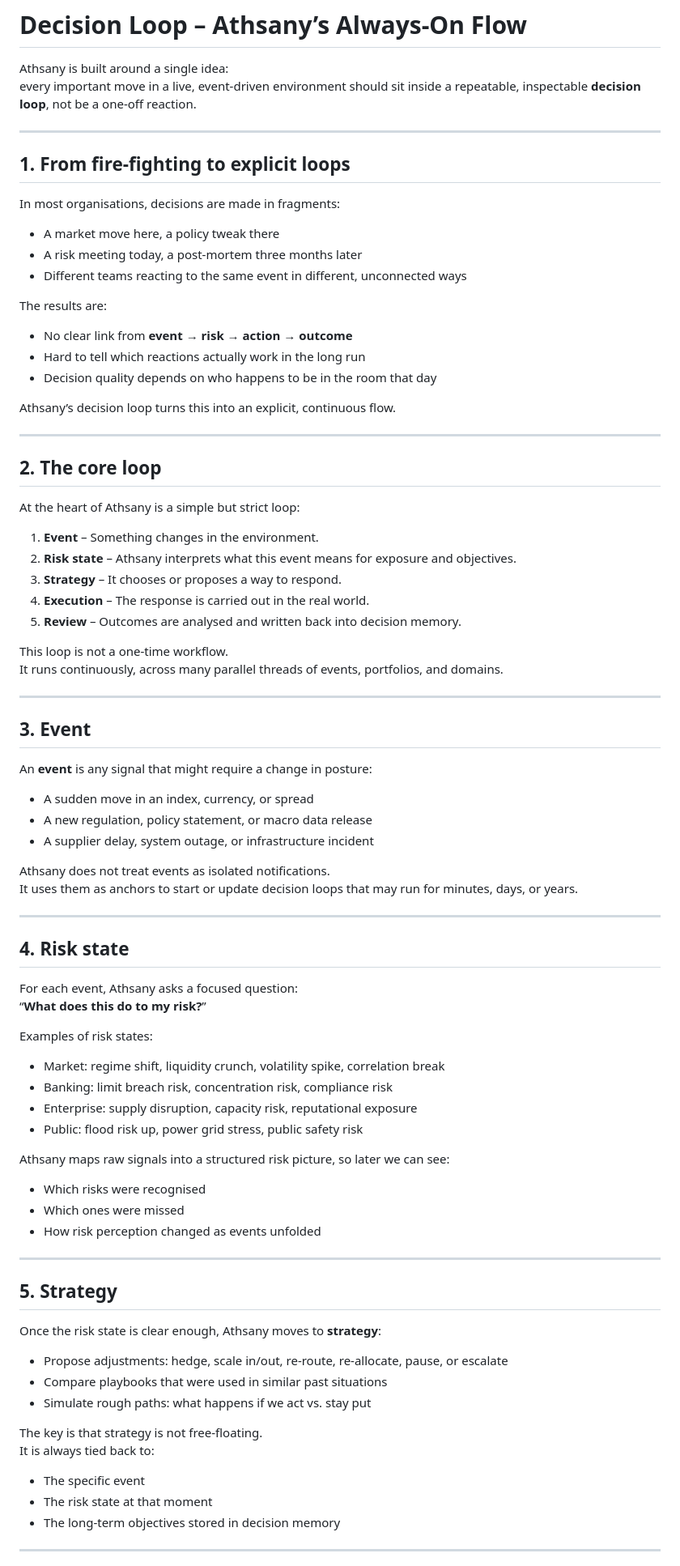
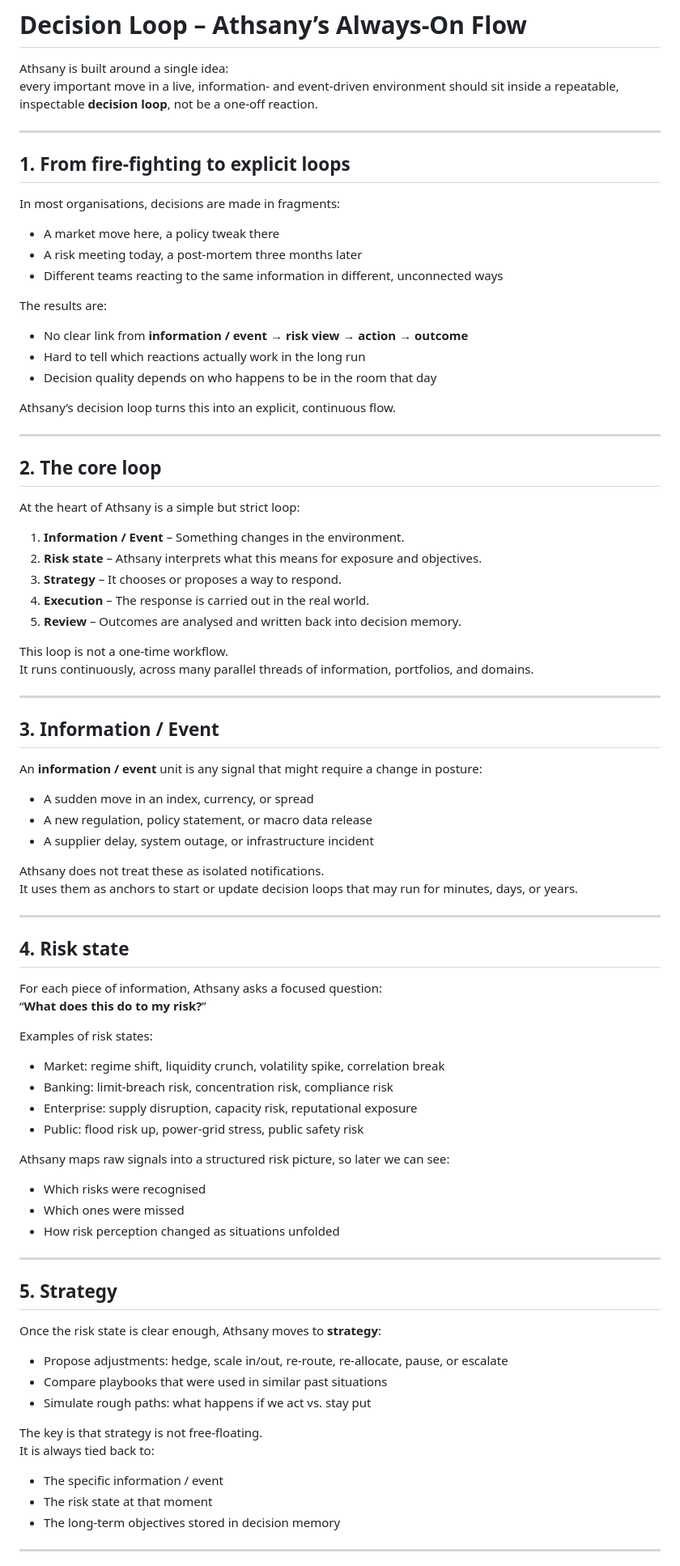
Before and after one commit to kei03kei-aiAthsany/Athsany-decision-brain, a Markdown page: docs/decision-loop.md, the part around one of its changes. Shown at 81% size. GitHub-like rendering.

```diff
--- a/docs/decision-loop.md
+++ b/docs/decision-loop.md
@@ -1,7 +1,7 @@
 # Decision Loop – Athsany’s Always‑On Flow
 
 Athsany is built around a single idea:
-every important move in a live, event‑driven environment should sit inside a repeatable, inspectable **decision loop**, not be a one‑off reaction.
+every important move in a live, information‑ and event‑driven environment should sit inside a repeatable, inspectable **decision loop**, not be a one‑off reaction.
 
 ---
 
@@ -11,11 +11,11 @@ In most organisations, decisions are made in fragments:
 
 - A market move here, a policy tweak there
 - A risk meeting today, a post‑mortem three months later
-- Different teams reacting to the same event in different, unconnected ways
+- Different teams reacting to the same information in different, unconnected ways
 
 The results are:
 
-- No clear link from **event → risk → action → outcome**
+- No clear link from **information / event → risk view → action → outcome**
 - Hard to tell which reactions actually work in the long run
 - Decision quality depends on who happens to be in the room that day
 
@@ -27,47 +27,47 @@ Athsany’s decision loop turns this into an explicit, continuous flow.
 
 At the heart of Athsany is a simple but strict loop:
 
-1. **Event** – Something changes in the environment.
-2. **Risk state** – Athsany interprets what this event means for exposure and objectives.
+1. **Information / Event** – Something changes in the environment.
+2. **Risk state** – Athsany interprets what this means for exposure and objectives.
 3. **Strategy** – It chooses or proposes a way to respond.
 4. **Execution** – The response is carried out in the real world.
 5. **Review** – Outcomes are analysed and written back into decision memory.
 
 This loop is not a one‑time workflow.
-It runs continuously, across many parallel threads of events, portfolios, and domains.
+It runs continuously, across many parallel threads of information, portfolios, and domains.
 
 ---
 
-## 3. Event
+## 3. Information / Event
 
-An **event** is any signal that might require a change in posture:
+An **information / event** unit is any signal that might require a change in posture:
 
 - A sudden move in an index, currency, or spread
 - A new regulation, policy statement, or macro data release
 - A supplier delay, system outage, or infrastructure incident
 
-Athsany does not treat events as isolated notifications.
+Athsany does not treat these as isolated notifications.
 It uses them as anchors to start or update decision loops that may run for minutes, days, or years.
 
 ---
 
 ## 4. Risk state
 
-For each event, Athsany asks a focused question:
+For each piece of information, Athsany asks a focused question:
 “**What does this do to my risk?**”
 
 Examples of risk states:
 
 - Market: regime shift, liquidity crunch, volatility spike, correlation break
-- Banking: limit breach risk, concentration risk, compliance risk
+- Banking: limit‑breach risk, concentration risk, compliance risk
 - Enterprise: supply disruption, capacity risk, reputational exposure
-- Public: flood risk up, power grid stress, public safety risk
+- Public: flood risk up, power‑grid stress, public safety risk
 
 Athsany maps raw signals into a structured risk picture, so later we can see:
 
 - Which risks were recognised
 - Which ones were missed
-- How risk perception changed as events unfolded
+- How risk perception changed as situations unfolded
 
 ---
 
@@ -82,7 +82,7 @@ Once the risk state is clear enough, Athsany moves to **strategy**:
 The key is that strategy is not free‑floating.
 It is always tied back to:
 
-- The specific event
+- The specific information / event
 - The risk state at that moment
 - The long‑term objectives stored in decision memory
 
```
Also changed, not shown: other parts of docs/decision-loop.md (+4 -4 lines).
